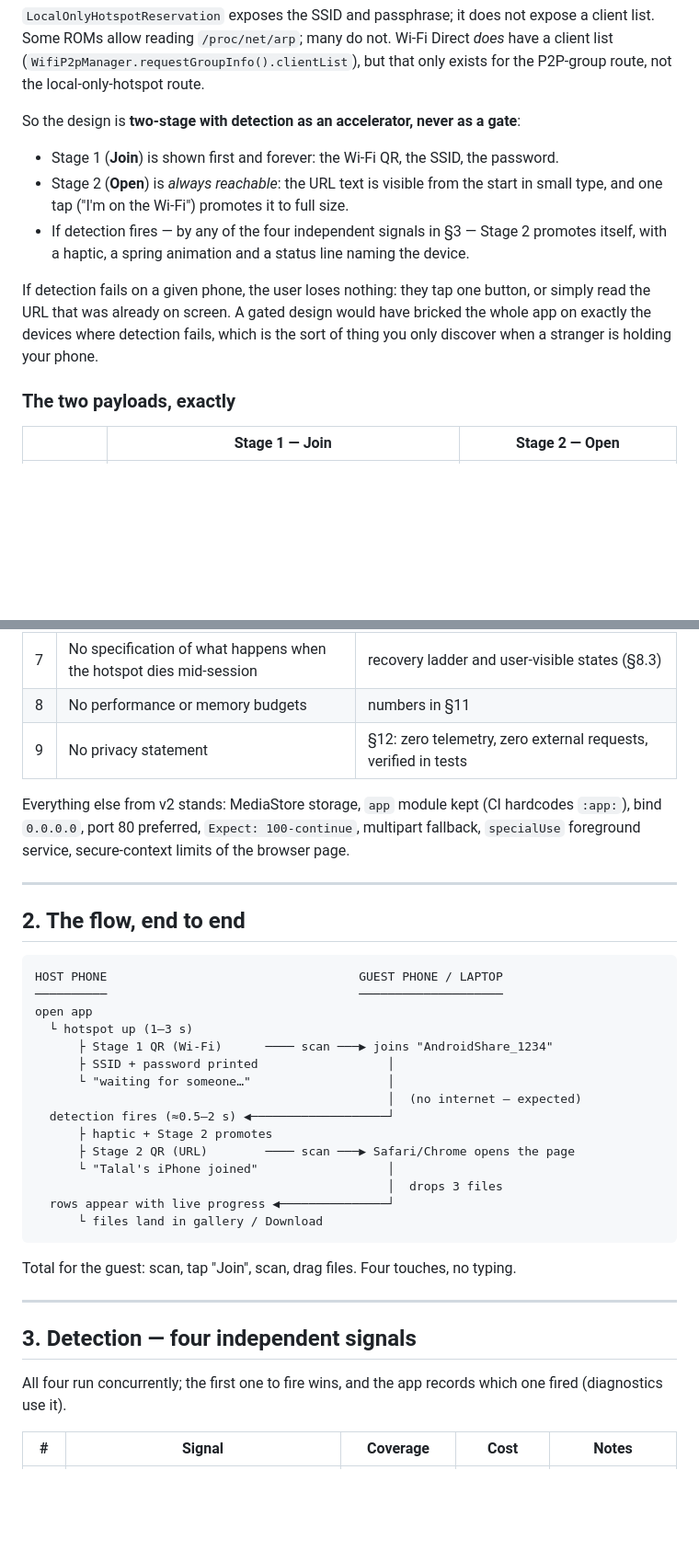
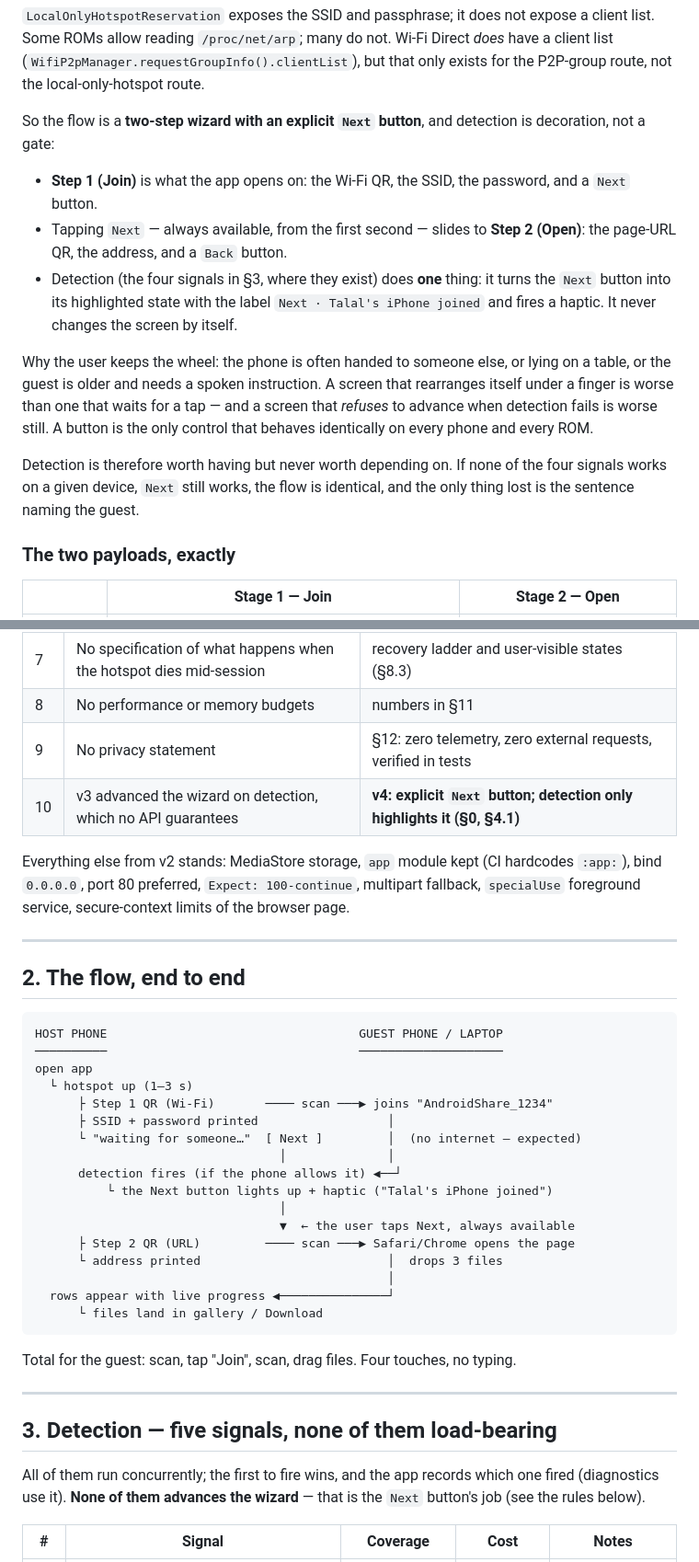
Before and after one commit to Gkejeishsh/FlowLink, a Markdown page: docs/DROP-PLAN.md, 2 parts joined by grey strips. Shown at 92% size. Rendered like a GitHub page; blank space fills up the shorter version.

````diff
--- a/docs/DROP-PLAN.md
+++ b/docs/DROP-PLAN.md
@@ -22,17 +25,22 @@ allow reading `/proc/net/arp`; many do not. Wi-Fi Direct *does* have a client li
 (`WifiP2pManager.requestGroupInfo().clientList`), but that only exists for the P2P-group route, not the
 local-only-hotspot route.
 
-So the design is **two-stage with detection as an accelerator, never as a gate**:
+So the flow is a **two-step wizard with an explicit `Next` button**, and detection is decoration, not a gate:
 
-* Stage 1 (**Join**) is shown first and forever: the Wi-Fi QR, the SSID, the password.
-* Stage 2 (**Open**) is *always reachable*: the URL text is visible from the start in small type, and one tap
-  ("I'm on the Wi-Fi") promotes it to full size.
-* If detection fires — by any of the four independent signals in §3 — Stage 2 promotes itself, with a haptic,
-  a spring animation and a status line naming the device.
+* **Step 1 (Join)** is what the app opens on: the Wi-Fi QR, the SSID, the password, and a `Next` button.
+* Tapping `Next` — always available, from the first second — slides to **Step 2 (Open)**: the page-URL QR,
+  the address, and a `Back` button.
+* Detection (the four signals in §3, where they exist) does **one** thing: it turns the `Next` button into its
+  highlighted state with the label `Next · Talal's iPhone joined` and fires a haptic. It never changes the
+  screen by itself.
 
-If detection fails on a given phone, the user loses nothing: they tap one button, or simply read the URL that
-was already on screen. A gated design would have bricked the whole app on exactly the devices where detection
-fails, which is the sort of thing you only discover when a stranger is holding your phone.
+Why the user keeps the wheel: the phone is often handed to someone else, or lying on a table, or the guest is
+older and needs a spoken instruction. A screen that rearranges itself under a finger is worse than one that
+waits for a tap — and a screen that *refuses* to advance when detection fails is worse still. A button is the
+only control that behaves identically on every phone and every ROM.
+
+Detection is therefore worth having but never worth depending on. If none of the four signals works on a given
+device, `Next` still works, the flow is identical, and the only thing lost is the sentence naming the guest.
 
 ### The two payloads, exactly
 
@@ -76,6 +114,7 @@ Two QRs, one action each, in the order the human actually performs them.
 | 7 | No specification of what happens when the hotspot dies mid-session | recovery ladder and user-visible states (§8.3) |
 | 8 | No performance or memory budgets | numbers in §11 |
 | 9 | No privacy statement | §12: zero telemetry, zero external requests, verified in tests |
+| 10 | v3 advanced the wizard on detection, which no API guarantees | **v4: explicit `Next` button; detection only highlights it (§0, §4.1)** |
 
 Everything else from v2 stands: MediaStore storage, `app` module kept (CI hardcodes `:app:`), bind `0.0.0.0`,
 port 80 preferred, `Expect: 100-continue`, multipart fallback, `specialUse` foreground service, secure-context
@@ -90,15 +129,17 @@ HOST PHONE                                   GUEST PHONE / LAPTOP
 ──────────                                   ────────────────────
 open app
   └ hotspot up (1–3 s)
-      ├ Stage 1 QR (Wi-Fi)      ──── scan ───▶ joins "AndroidShare_1234"
+      ├ Step 1 QR (Wi-Fi)       ──── scan ───▶ joins "AndroidShare_1234"
       ├ SSID + password printed                  │
-      └ "waiting for someone…"                   │
-                                                 │  (no internet — expected)
-  detection fires (≈0.5–2 s) ◀───────────────────┘
-      ├ haptic + Stage 2 promotes
-      ├ Stage 2 QR (URL)        ──── scan ───▶ Safari/Chrome opens the page
-      └ "Talal's iPhone joined"                  │
-                                                 │  drops 3 files
+      └ "waiting for someone…"  [ Next ]         │  (no internet — expected)
+                                  │              │
+      detection fires (if the phone allows it) ◀──┘
+          └ the Next button lights up + haptic ("Talal's iPhone joined")
+                                  │
+                                  ▼  ← the user taps Next, always available
+      ├ Step 2 QR (URL)         ──── scan ───▶ Safari/Chrome opens the page
+      └ address printed                          │  drops 3 files
+                                                 │
   rows appear with live progress ◀───────────────┘
       └ files land in gallery / Download
 ```
@@ -107,9 +148,10 @@ Total for the guest: scan, tap "Join", scan, drag files. Four touches, no typing
 
 ---
 
-## 3. Detection — four independent signals
+## 3. Detection — five signals, none of them load-bearing
 
-All four run concurrently; the first one to fire wins, and the app records which one fired (diagnostics use it).
+All of them run concurrently; the first to fire wins, and the app records which one fired (diagnostics use it).
+**None of them advances the wizard** — that is the `Next` button's job (see the rules below).
 
 | # | Signal | Coverage | Cost | Notes |
 |---|---|---|---|---|
````
Also changed, not shown: other parts of docs/DROP-PLAN.md (+99 -37 lines).
